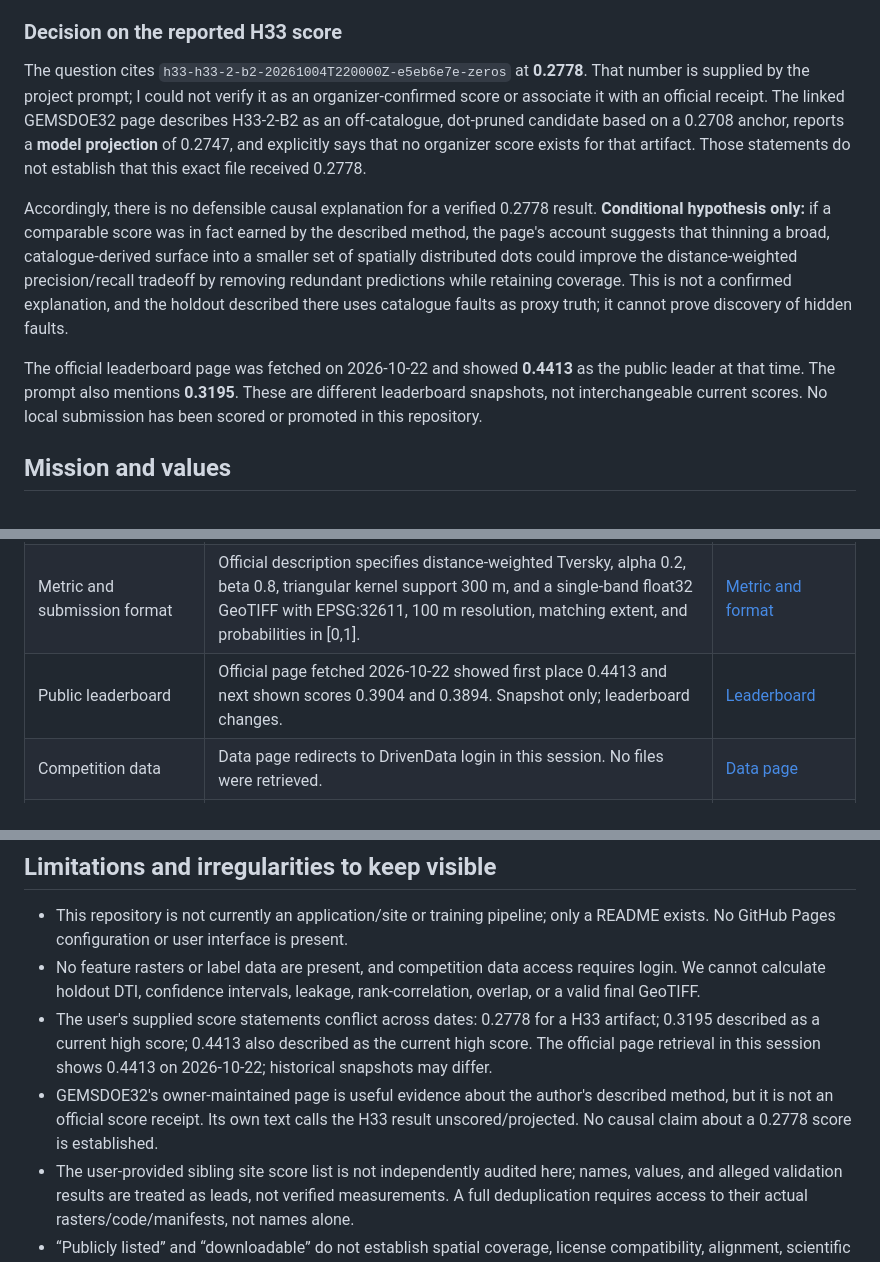
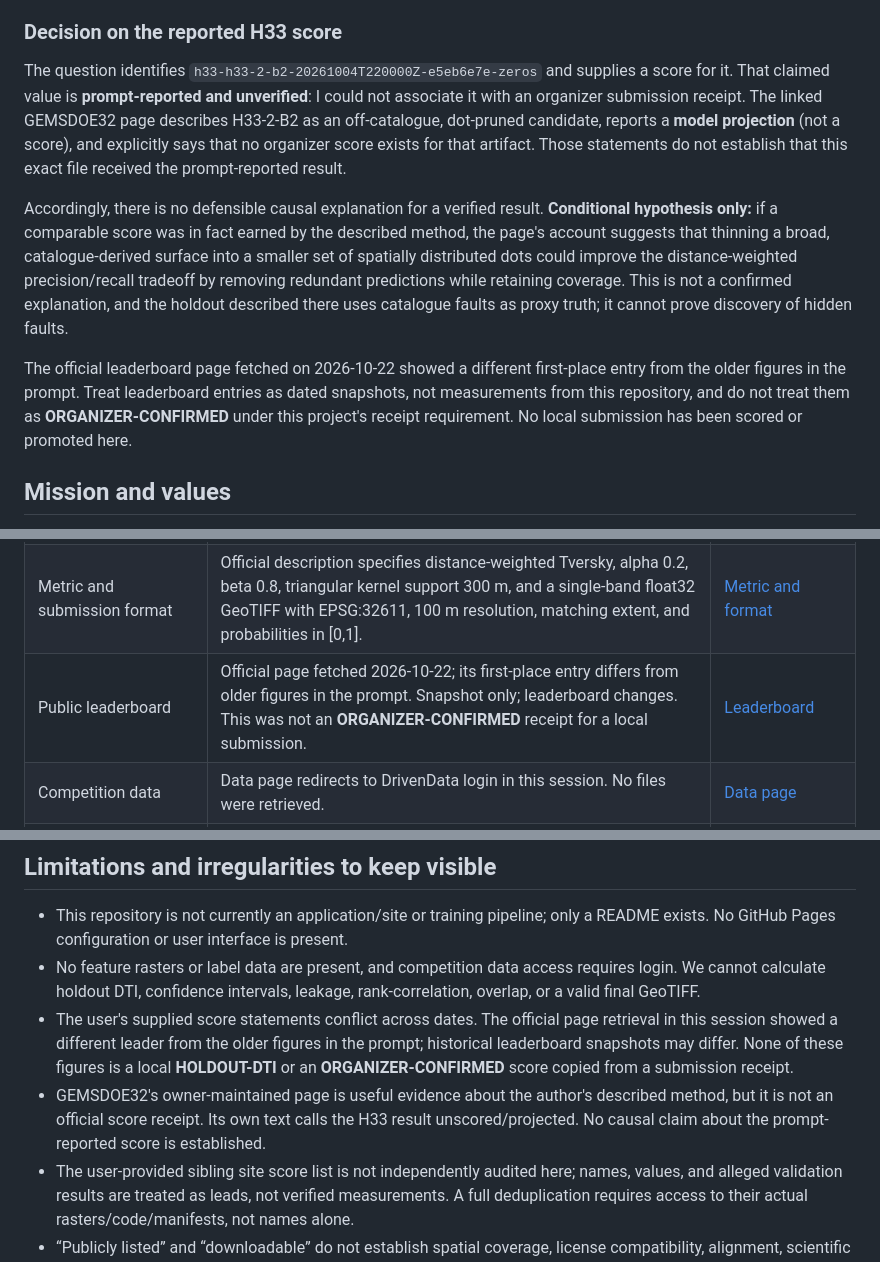
Before and after one commit to buffedlizard55-lab/GEMSDOE85, a Markdown page: README.md, 3 parts joined by grey strips. GitHub-like rendering.

Commit message:
Clarify score evidence classifications
Co-authored-by: arena-agent <297053741+arena-agent@users.noreply.github.com>

```diff
--- a/README.md
+++ b/README.md
@@ -10,11 +10,11 @@ The competition's official data page redirects to login when accessed without an
 
 ### Decision on the reported H33 score
 
-The question cites `h33-h33-2-b2-20261004T220000Z-e5eb6e7e-zeros` at **0.2778**. That number is supplied by the project prompt; I could not verify it as an organizer-confirmed score or associate it with an official receipt. The linked GEMSDOE32 page describes H33-2-B2 as an off-catalogue, dot-pruned candidate based on a 0.2708 anchor, reports a **model projection** of 0.2747, and explicitly says that no organizer score exists for that artifact. Those statements do not establish that this exact file received 0.2778.
+The question identifies `h33-h33-2-b2-20261004T220000Z-e5eb6e7e-zeros` and supplies a score for it. That claimed value is **prompt-reported and unverified**: I could not associate it with an organizer submission receipt. The linked GEMSDOE32 page describes H33-2-B2 as an off-catalogue, dot-pruned candidate, reports a **model projection** (not a score), and explicitly says that no organizer score exists for that artifact. Those statements do not establish that this exact file received the prompt-reported result.
 
-Accordingly, there is no defensible causal explanation for a verified 0.2778 result. **Conditional hypothesis only:** if a comparable score was in fact earned by the described method, the page's account suggests that thinning a broad, catalogue-derived surface into a smaller set of spatially distributed dots could improve the distance-weighted precision/recall tradeoff by removing redundant predictions while retaining coverage. This is not a confirmed explanation, and the holdout described there uses catalogue faults as proxy truth; it cannot prove discovery of hidden faults.
+Accordingly, there is no defensible causal explanation for a verified result. **Conditional hypothesis only:** if a comparable score was in fact earned by the described method, the page's account suggests that thinning a broad, catalogue-derived surface into a smaller set of spatially distributed dots could improve the distance-weighted precision/recall tradeoff by removing redundant predictions while retaining coverage. This is not a confirmed explanation, and the holdout described there uses catalogue faults as proxy truth; it cannot prove discovery of hidden faults.
 
-The official leaderboard page was fetched on 2026-10-22 and showed **0.4413** as the public leader at that time. The prompt also mentions **0.3195**. These are different leaderboard snapshots, not interchangeable current scores. No local submission has been scored or promoted in this repository.
+The official leaderboard page fetched on 2026-10-22 showed a different first-place entry from the older figures in the prompt. Treat leaderboard entries as dated snapshots, not measurements from this repository, and do not treat them as **ORGANIZER-CONFIRMED** under this project's receipt requirement. No local submission has been scored or promoted here.
 
 ## Mission and values
 
@@ -59,7 +59,7 @@ These are **research hypotheses**, not demonstrated improvements and not claims
 |---|---|---|
 | Competition objective and hidden-fault setup | Official description says to identify faults, notes the public fault set is incomplete/potentially inaccurate, and says expert-identified faults comprise the initial prize test set. Verified from page content in this session. | [Problem description](https://www.drivendata.org/competitions/306/competition-doe-gems/page/967/) |
 | Metric and submission format | Official description specifies distance-weighted Tversky, alpha 0.2, beta 0.8, triangular kernel support 300 m, and a single-band float32 GeoTIFF with EPSG:32611, 100 m resolution, matching extent, and probabilities in [0,1]. | [Metric and format](https://www.drivendata.org/competitions/306/competition-doe-gems/page/967/) |
-| Public leaderboard | Official page fetched 2026-10-22 showed first place 0.4413 and next shown scores 0.3904 and 0.3894. Snapshot only; leaderboard changes. | [Leaderboard](https://www.drivendata.org/competitions/306/competition-doe-gems/leaderboard/) |
+| Public leaderboard | Official page fetched 2026-10-22; its first-place entry differs from older figures in the prompt. Snapshot only; leaderboard changes. This was not an **ORGANIZER-CONFIRMED** receipt for a local submission. | [Leaderboard](https://www.drivendata.org/competitions/306/competition-doe-gems/leaderboard/) |
 | Competition data | Data page redirects to DrivenData login in this session. No files were retrieved. | [Data page](https://www.drivendata.org/competitions/306/competition-doe-gems/data/) |
 | Reference solution | Official GitHub repository states the challenge data must be downloaded and placed in `data/`; it includes a notebook and environment definitions. This checkout does not include it. | [Reference solution](https://github.com/drivendataorg/gems-prize-reference-solution) |
 | GeoDAWN surveys | USGS describes magnetic and radiometric acquisition; airborne lidar collection was coordinated over a similar extent. | [USGS GeoDAWN release](https://www.usgs.gov/data/geodawn-airborne-magnetic-and-radiometric-surveys-northwestern-great-basin-nevada-and) |
@@ -83,8 +83,8 @@ These are **research hypotheses**, not demonstrated improvements and not claims
 
 - This repository is not currently an application/site or training pipeline; only a README exists. No GitHub Pages configuration or user interface is present.
 - No feature rasters or label data are present, and competition data access requires login. We cannot calculate holdout DTI, confidence intervals, leakage, rank-correlation, overlap, or a valid final GeoTIFF.
-- The user's supplied score statements conflict across dates: 0.2778 for a H33 artifact; 0.3195 described as a current high score; 0.4413 also described as the current high score. The official page retrieval in this session shows 0.4413 on 2026-10-22; historical snapshots may differ.
-- GEMSDOE32's owner-maintained page is useful evidence about the author's described method, but it is not an official score receipt. Its own text calls the H33 result unscored/projected. No causal claim about a 0.2778 score is established.
+- The user's supplied score statements conflict across dates. The official page retrieval in this session showed a different leader from the older figures in the prompt; historical leaderboard snapshots may differ. None of these figures is a local **HOLDOUT-DTI** or an **ORGANIZER-CONFIRMED** score copied from a submission receipt.
+- GEMSDOE32's owner-maintained page is useful evidence about the author's described method, but it is not an official score receipt. Its own text calls the H33 result unscored/projected. No causal claim about the prompt-reported score is established.
 - The user-provided sibling site score list is not independently audited here; names, values, and alleged validation results are treated as leads, not verified measurements. A full deduplication requires access to their actual rasters/code/manifests, not names alone.
 - “Publicly listed” and “downloadable” do not establish spatial coverage, license compatibility, alignment, scientific utility, or holdout improvement.
 - No competition slot has been used or selected. No submission TIF is being represented as generated or submission-ready.
```
Also changed, not shown: other parts of README.md (+1 -1 lines).
